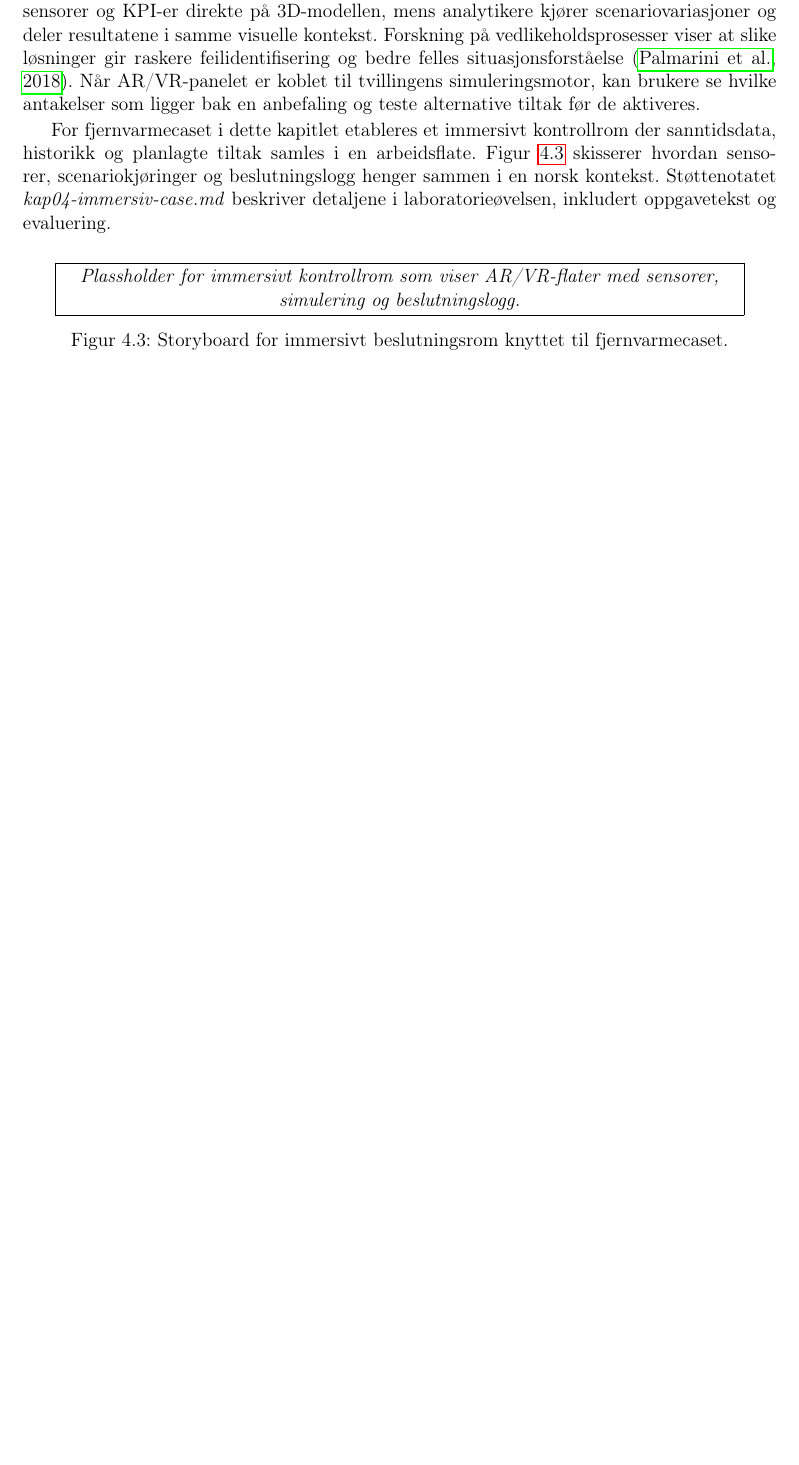
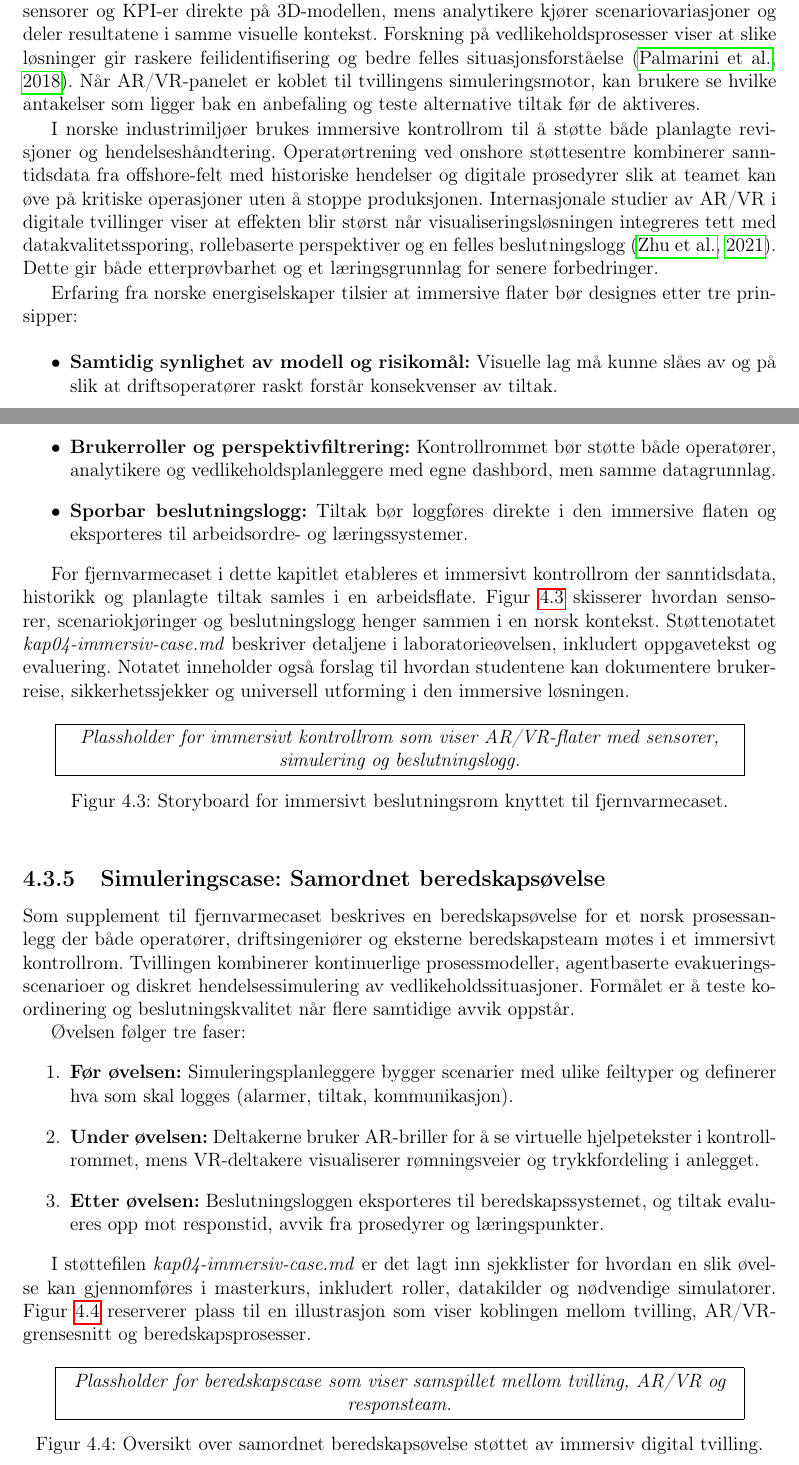
Before and after one commit to Nettking/roborepo, a LaTeX thesis (books/digitaltvilling_masterbok/main.tex, which reads books/digitaltvilling_masterbok/chapters/kapittel04-simulering.tex): part of page 37 of 96 before the commit and two parts of pages 37 and 38 of 98 after it, the two joined at a grey line, cut so that both start at the same text, the shorter picture padded with empty space. Compiled offline with pdfLaTeX.

Commit message:
DT-13: utvid kapittel 4 med immersivt case

```diff
--- a/books/digitaltvilling_masterbok/chapters/kapittel04-simulering.tex
+++ b/books/digitaltvilling_masterbok/chapters/kapittel04-simulering.tex
@@ -56,7 +56,16 @@ Resultatene må presenteres på en måte som skaper tillit og handling. Kombinas
 \subsection{Immersiv AR/VR-beslutningsstøtte}
 Immersive arbeidsflater gjør det mulig for tverrfaglige team å oppleve de samme modellene samtidig, enten de står i et kontrollrom eller på en fjern lokasjon. Operatører kan «pinne» sensorer og KPI-er direkte på 3D-modellen, mens analytikere kjører scenariovariasjoner og deler resultatene i samme visuelle kontekst. Forskning på vedlikeholdsprosesser viser at slike løsninger gir raskere feilidentifisering og bedre felles situasjonsforståelse \citep{palmarini2018augmented}. Når AR/VR-panelet er koblet til tvillingens simuleringsmotor, kan brukere se hvilke antakelser som ligger bak en anbefaling og teste alternative tiltak før de aktiveres.
 
-For fjernvarmecaset i dette kapitlet etableres et immersivt kontrollrom der sanntidsdata, historikk og planlagte tiltak samles i en arbeidsflate. Figur~\ref{fig:kap04-immersiv-beslutning} skisserer hvordan sensorer, scenariokjøringer og beslutningslogg henger sammen i en norsk kontekst. Støttenotatet \textit{kap04-immersiv-case.md} beskriver detaljene i laboratorieøvelsen, inkludert oppgavetekst og evaluering.
+I norske industrimiljøer brukes immersive kontrollrom til å støtte både planlagte revisjoner og hendelseshåndtering. Operatørtrening ved onshore støttesentre kombinerer sanntidsdata fra offshore-felt med historiske hendelser og digitale prosedyrer slik at teamet kan øve på kritiske operasjoner uten å stoppe produksjonen. Internasjonale studier av AR/VR i digitale tvillinger viser at effekten blir størst når visualiseringsløsningen integreres tett med datakvalitetssporing, rollebaserte perspektiver og en felles beslutningslogg \citep{zhu2021augmented}. Dette gir både etterprøvbarhet og et læringsgrunnlag for senere forbedringer.
+
+Erfaring fra norske energiselskaper tilsier at immersive flater bør designes etter tre prinsipper:
+\begin{itemize}
+    \item \textbf{Samtidig synlighet av modell og risikomål:} Visuelle lag må kunne slåes av og på slik at driftsoperatører raskt forstår konsekvenser av tiltak.
+    \item \textbf{Brukerroller og perspektivfiltrering:} Kontrollrommet bør støtte både operatører, analytikere og vedlikeholdsplanleggere med egne dashbord, men samme datagrunnlag.
+    \item \textbf{Sporbar beslutningslogg:} Tiltak bør loggføres direkte i den immersive flaten og eksporteres til arbeidsordre- og læringssystemer.
+\end{itemize}
+
+For fjernvarmecaset i dette kapitlet etableres et immersivt kontrollrom der sanntidsdata, historikk og planlagte tiltak samles i en arbeidsflate. Figur~\ref{fig:kap04-immersiv-beslutning} skisserer hvordan sensorer, scenariokjøringer og beslutningslogg henger sammen i en norsk kontekst. Støttenotatet \textit{kap04-immersiv-case.md} beskriver detaljene i laboratorieøvelsen, inkludert oppgavetekst og evaluering. Notatet inneholder også forslag til hvordan studentene kan dokumentere brukerreise, sikkerhetssjekker og universell utforming i den immersive løsningen.
 
 \begin{figure}[htbp]
     \centering
@@ -64,6 +73,26 @@ For fjernvarmecaset i dette kapitlet etableres et immersivt kontrollrom der sann
     \fbox{\parbox{0.9\textwidth}{\centering\textit{Plassholder for immersivt kontrollrom som viser AR/VR-flater med sensorer, simulering og beslutningslogg.}}}
     \caption{Storyboard for immersivt beslutningsrom knyttet til fjernvarmecaset.}
     \label{fig:kap04-immersiv-beslutning}
+\end{figure}
+
+\subsection{Simuleringscase: Samordnet beredskapsøvelse}
+Som supplement til fjernvarmecaset beskrives en beredskapsøvelse for et norsk prosessanlegg der både operatører, driftsingeniører og eksterne beredskapsteam møtes i et immersivt kontrollrom. Tvillingen kombinerer kontinuerlige prosessmodeller, agentbaserte evakueringsscenarioer og diskret hendelsessimulering av vedlikeholdssituasjoner. Formålet er å teste koordinering og beslutningskvalitet når flere samtidige avvik oppstår.
+
+Øvelsen følger tre faser:
+\begin{enumerate}
+    \item \textbf{Før øvelsen:} Simuleringsplanleggere bygger scenarier med ulike feiltyper og definerer hva som skal logges (alarmer, tiltak, kommunikasjon).
+    \item \textbf{Under øvelsen:} Deltakerne bruker AR-briller for å se virtuelle hjelpetekster i kontrollrommet, mens VR-deltakere visualiserer rømningsveier og trykkfordeling i anlegget.
+    \item \textbf{Etter øvelsen:} Beslutningsloggen eksporteres til beredskapssystemet, og tiltak evalueres opp mot responstid, avvik fra prosedyrer og læringspunkter.
+\end{enumerate}
+
+I støttefilen \textit{kap04-immersiv-case.md} er det lagt inn sjekklister for hvordan en slik øvelse kan gjennomføres i masterkurs, inkludert roller, datakilder og nødvendige simulatorer. Figur~\ref{fig:kap04-beredskap-case} reserverer plass til en illustrasjon som viser koblingen mellom tvilling, AR/VR-grensesnitt og beredskapsprosesser.
+
+\begin{figure}[htbp]
+    \centering
+    % Alt-tekst: kap04-beredskap-case-v1.alt.md
+    \fbox{\parbox{0.9\textwidth}{\centering\textit{Plassholder for beredskapscase som viser samspillet mellom tvilling, AR/VR og responsteam.}}}
+    \caption{Oversikt over samordnet beredskapsøvelse støttet av immersiv digital tvilling.}
+    \label{fig:kap04-beredskap-case}
 \end{figure}
 
 \section{Verktøy og arbeidsflyt}
```
Also changed, not shown: books/digitaltvilling_masterbok/completed_tasks.md (+1 -0 lines), books/digitaltvilling_masterbok/plan.md (+3 -3 lines), books/digitaltvilling_masterbok/support/referanser.bib (+10 -0 lines), books/digitaltvilling_masterbok/task_queue.md (+1 -1 lines), books/digitaltvilling_masterbok/chapters/kapittel04-simulering.tex (22 more changed lines).
